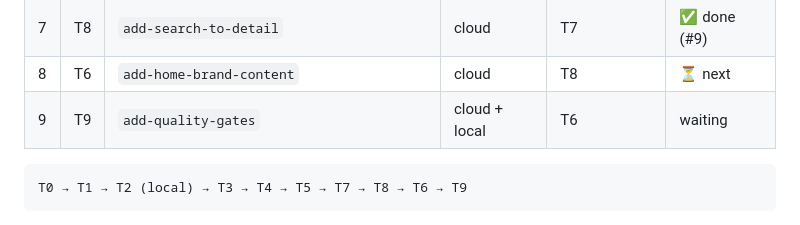
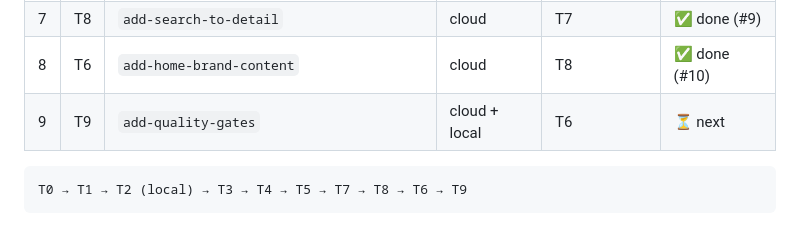
Before and after one commit to hoquangsang/vanilla-shop, a Markdown page: openspec/ROADMAP.md, the part around the change. Drawn GitHub-style.

Commit message:
docs(roadmap): mark T6 done, T9 next

````diff
--- a/openspec/ROADMAP.md
+++ b/openspec/ROADMAP.md
@@ -16,8 +16,8 @@ Changes run **one at a time**: a cloud session starts the next change only after
 | 5 | T5 | `add-home-showcase` | cloud | T4 | ✅ done (#7) |
 | 6 | T7 | `add-cart-flow` | cloud | T5 | ✅ done (#8) |
 | 7 | T8 | `add-search-to-detail` | cloud | T7 | ✅ done (#9) |
-| 8 | T6 | `add-home-brand-content` | cloud | T8 | ⏳ next |
-| 9 | T9 | `add-quality-gates` | cloud + local | T6 | waiting |
+| 8 | T6 | `add-home-brand-content` | cloud | T8 | ✅ done (#10) |
+| 9 | T9 | `add-quality-gates` | cloud + local | T6 | ⏳ next |
 
 ```
 T0 → T1 → T2 (local) → T3 → T4 → T5 → T7 → T8 → T6 → T9
````
